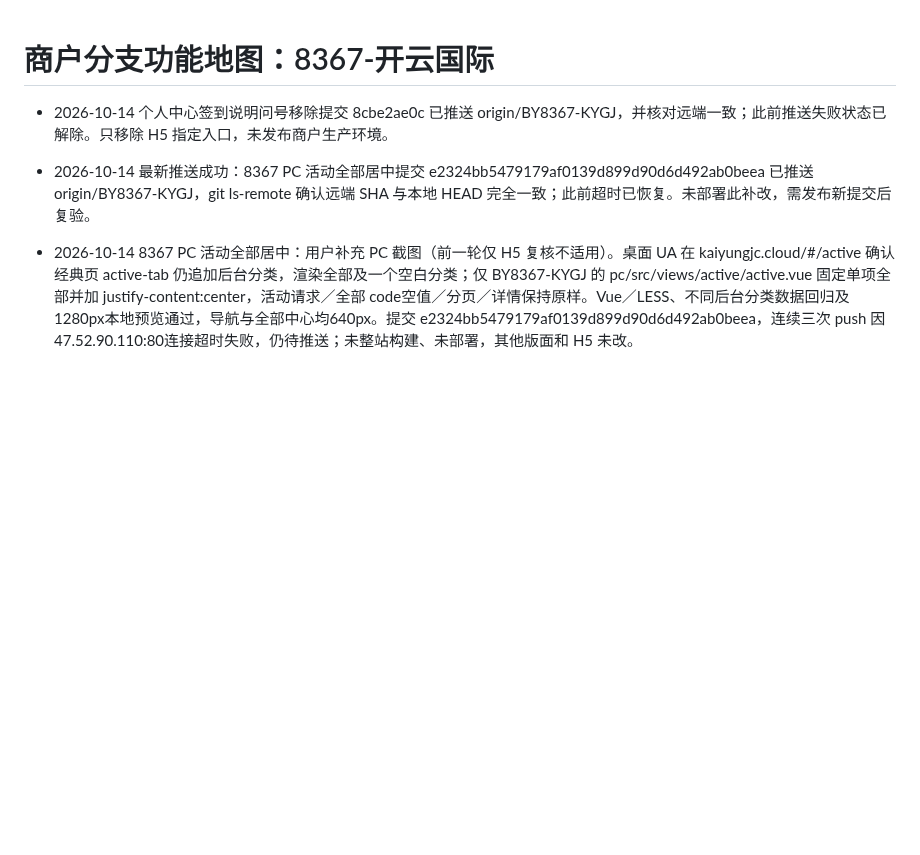
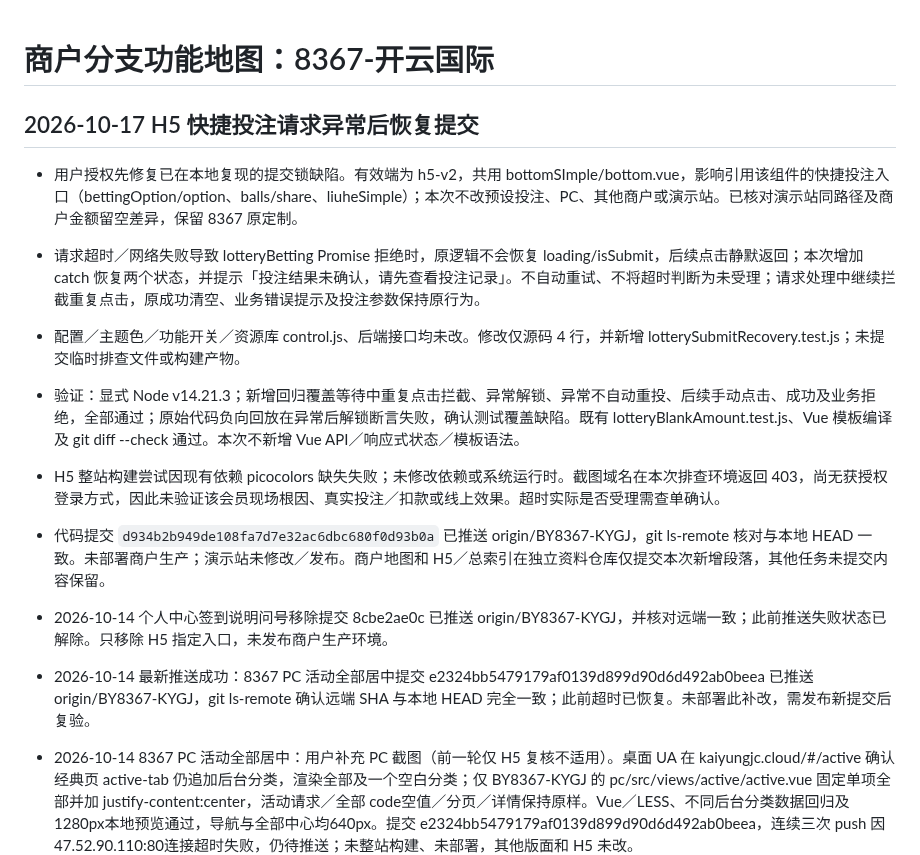
Before and after one commit to maolaila/fenxi, a Markdown page: branches/BY8367-KYGJ.md, the part around the change. GitHub-like rendering; blank space fills up the shorter version.

Commit message:
docs(8367): record H5 bet submission recovery

```diff
--- a/branches/BY8367-KYGJ.md
+++ b/branches/BY8367-KYGJ.md
@@ -1,4 +1,13 @@
 # 商户分支功能地图：8367-开云国际
+
+## 2026-10-17 H5 快捷投注请求异常后恢复提交
+
+- 用户授权先修复已在本地复现的提交锁缺陷。有效端为 h5-v2，共用 bottomSImple/bottom.vue，影响引用该组件的快捷投注入口（bettingOption/option、balls/share、liuheSimple）；本次不改预设投注、PC、其他商户或演示站。已核对演示站同路径及商户金额留空差异，保留 8367 原定制。
+- 请求超时／网络失败导致 lotteryBetting Promise 拒绝时，原逻辑不会恢复 loading/isSubmit，后续点击静默返回；本次增加 catch 恢复两个状态，并提示「投注结果未确认，请先查看投注记录」。不自动重试、不将超时判断为未受理；请求处理中继续拦截重复点击，原成功清空、业务错误提示及投注参数保持原行为。
+- 配置／主题色／功能开关／资源库 control.js、后端接口均未改。修改仅源码 4 行，并新增 lotterySubmitRecovery.test.js；未提交临时排查文件或构建产物。
+- 验证：显式 Node v14.21.3；新增回归覆盖等待中重复点击拦截、异常解锁、异常不自动重投、后续手动点击、成功及业务拒绝，全部通过；原始代码负向回放在异常后解锁断言失败，确认测试覆盖缺陷。既有 lotteryBlankAmount.test.js、Vue 模板编译及 git diff --check 通过。本次不新增 Vue API／响应式状态／模板语法。
+- H5 整站构建尝试因现有依赖 picocolors 缺失失败；未修改依赖或系统运行时。截图域名在本次排查环境返回 403，尚无获授权登录方式，因此未验证该会员现场根因、真实投注／扣款或线上效果。超时实际是否受理需查单确认。
+- 代码提交 `d934b2b949de108fa7d7e32ac6dbc680f0d93b0a` 已推送 origin/BY8367-KYGJ，git ls-remote 核对与本地 HEAD 一致。未部署商户生产；演示站未修改／发布。商户地图和 H5／总索引在独立资料仓库仅提交本次新增段落，其他任务未提交内容保留。
 
 - 2026-10-14 个人中心签到说明问号移除提交 8cbe2ae0c 已推送 origin/BY8367-KYGJ，并核对远端一致；此前推送失败状态已解除。只移除 H5 指定入口，未发布商户生产环境。
 
```
Also changed, not shown: h5-v2/功能地图总览.md (+2 -0 lines), 功能地图总览.md (+2 -0 lines).
